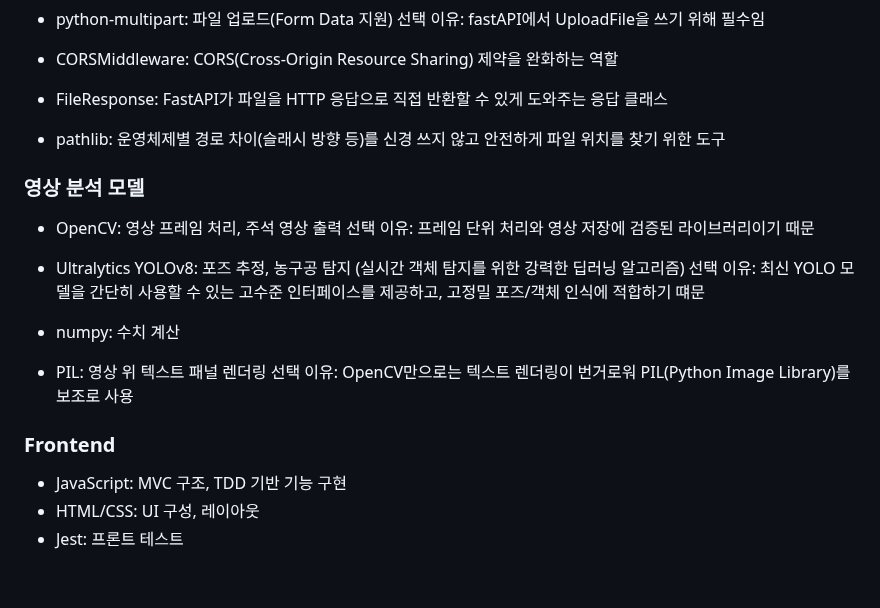
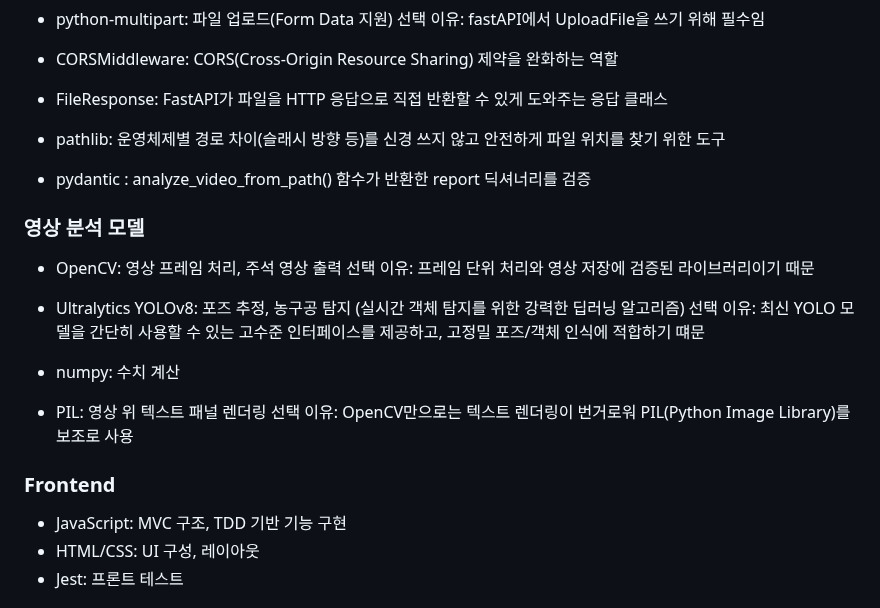
Before and after one commit to yuncic/BASKETBALL-COACH, a Markdown page: README.md, the part around the change. Rendered like a GitHub page; blank space fills up the shorter version.

Commit message:
docs: README.md 내용 추가

```diff
--- a/README.md
+++ b/README.md
@@ -77,6 +77,8 @@
 
 * pathlib: 운영체제별 경로 차이(슬래시 방향 등)를 신경 쓰지 않고 안전하게 파일 위치를 찾기 위한 도구
 
+* pydantic : analyze_video_from_path() 함수가 반환한 report 딕셔너리를 검증
+
 ### 영상 분석 모델
 
 * OpenCV: 영상 프레임 처리, 주석 영상 출력
@@ -91,6 +93,7 @@
 선택 이유: OpenCV만으로는 텍스트 렌더링이 번거로워 PIL(Python Image Library)를 보조로 사용
 
 ### Frontend
+
 * JavaScript: MVC 구조, TDD 기반 기능 구현
 * HTML/CSS: UI 구성, 레이아웃
 * Jest: 프론트 테스트
```
